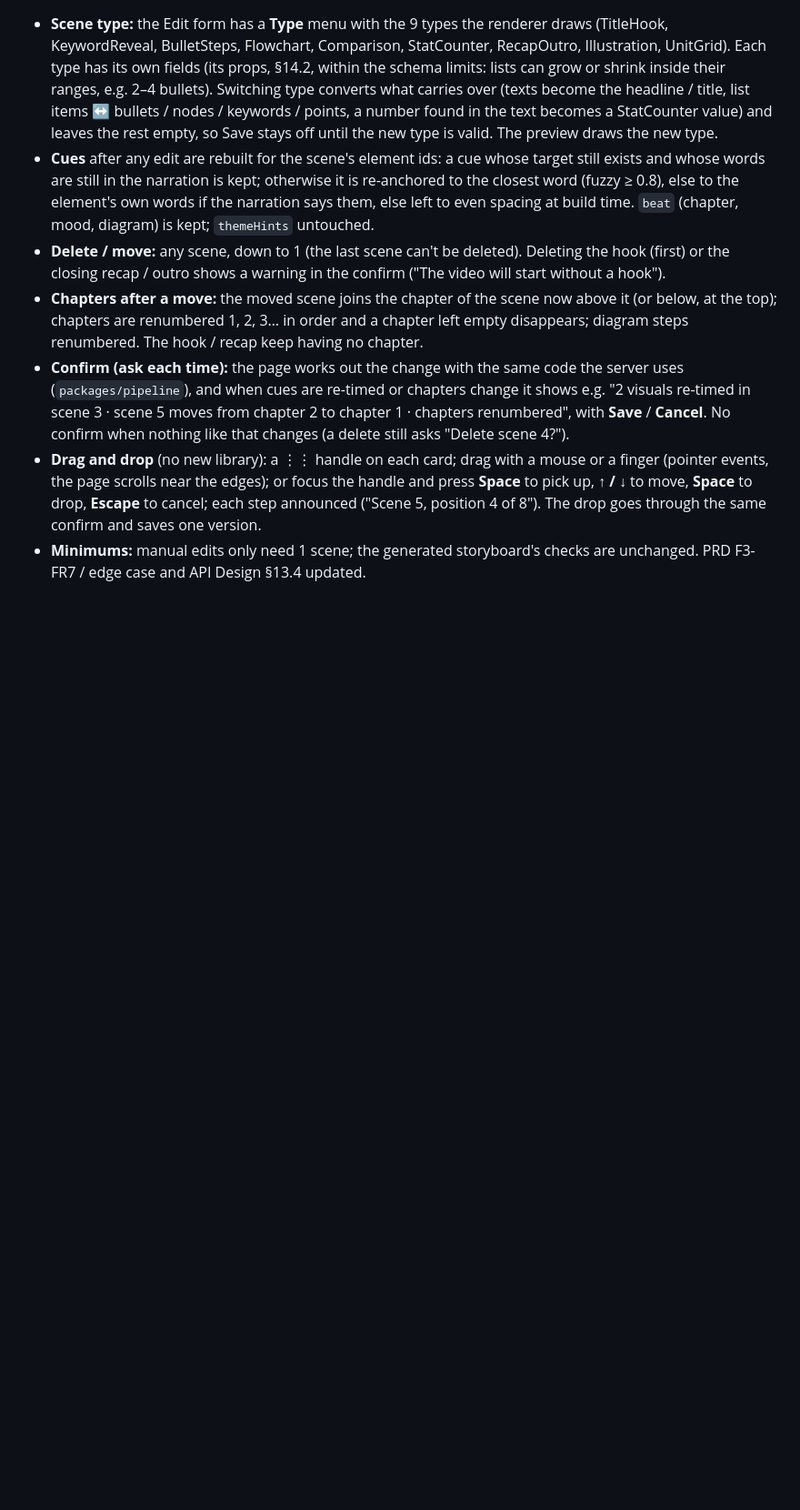
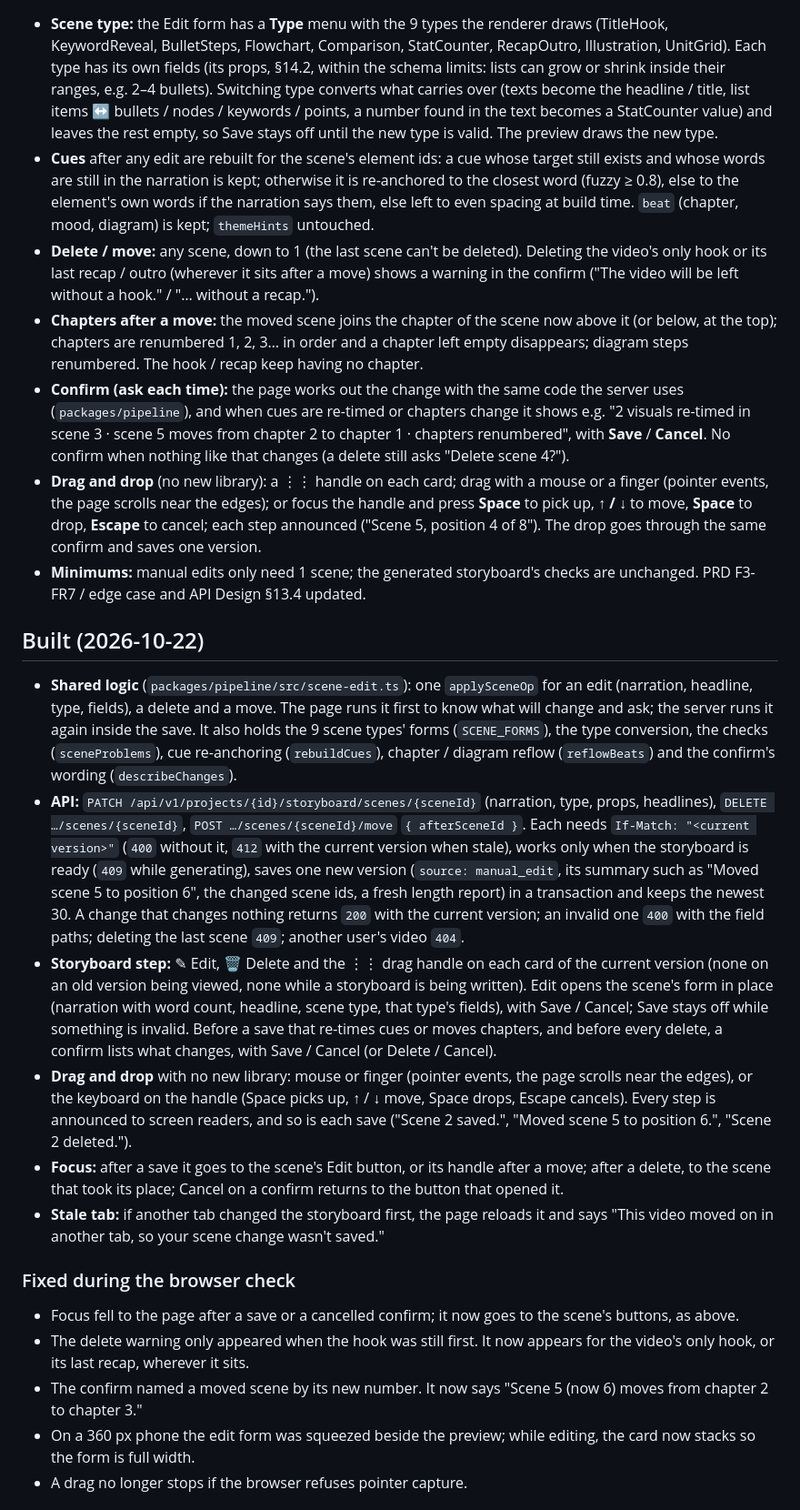
Before and after one commit to ETHANHUNT53/videozilla, a Markdown page: docs/features/F3.6-scene-edits.md, the part around one of its changes. Shown at 91% size. Rendered like a GitHub page; blank space fills up the shorter version.

Commit message:
docs(f3.6): built, checked and live checks; PROJECT_STATUS F3.6 done, stop point
Co-Authored-By: Claude Opus 5.5 <noreply@anthropic.com>

```diff
--- a/docs/features/F3.6-scene-edits.md
+++ b/docs/features/F3.6-scene-edits.md
@@ -78,8 +78,27 @@ All three need `If-Match: "<currentStoryboardVersion>"` (`412` with the current
 
 - **Scene type:** the Edit form has a **Type** menu with the 9 types the renderer draws (TitleHook, KeywordReveal, BulletSteps, Flowchart, Comparison, StatCounter, RecapOutro, Illustration, UnitGrid). Each type has its own fields (its props, §14.2, within the schema limits: lists can grow or shrink inside their ranges, e.g. 2–4 bullets). Switching type converts what carries over (texts become the headline / title, list items ↔ bullets / nodes / keywords / points, a number found in the text becomes a StatCounter value) and leaves the rest empty, so Save stays off until the new type is valid. The preview draws the new type.
 - **Cues** after any edit are rebuilt for the scene's element ids: a cue whose target still exists and whose words are still in the narration is kept; otherwise it is re-anchored to the closest word (fuzzy ≥ 0.8), else to the element's own words if the narration says them, else left to even spacing at build time. `beat` (chapter, mood, diagram) is kept; `themeHints` untouched.
-- **Delete / move:** any scene, down to 1 (the last scene can't be deleted). Deleting the hook (first) or the closing recap / outro shows a warning in the confirm ("The video will start without a hook").
+- **Delete / move:** any scene, down to 1 (the last scene can't be deleted). Deleting the video's only hook or its last recap / outro (wherever it sits after a move) shows a warning in the confirm ("The video will be left without a hook." / "… without a recap.").
 - **Chapters after a move:** the moved scene joins the chapter of the scene now above it (or below, at the top); chapters are renumbered 1, 2, 3… in order and a chapter left empty disappears; diagram steps renumbered. The hook / recap keep having no chapter.
 - **Confirm (ask each time):** the page works out the change with the same code the server uses (`packages/pipeline`), and when cues are re-timed or chapters change it shows e.g. "2 visuals re-timed in scene 3 · scene 5 moves from chapter 2 to chapter 1 · chapters renumbered", with **Save** / **Cancel**. No confirm when nothing like that changes (a delete still asks "Delete scene 4?").
 - **Drag and drop** (no new library): a ⋮⋮ handle on each card; drag with a mouse or a finger (pointer events, the page scrolls near the edges); or focus the handle and press **Space** to pick up, **↑ / ↓** to move, **Space** to drop, **Escape** to cancel; each step announced ("Scene 5, position 4 of 8"). The drop goes through the same confirm and saves one version.
 - **Minimums:** manual edits only need 1 scene; the generated storyboard's checks are unchanged. PRD F3-FR7 / edge case and API Design §13.4 updated.
+
+
+## Built (2026-10-22)
+
+- **Shared logic** (`packages/pipeline/src/scene-edit.ts`): one `applySceneOp` for an edit (narration, headline, type, fields), a delete and a move. The page runs it first to know what will change and ask; the server runs it again inside the save. It also holds the 9 scene types' forms (`SCENE_FORMS`), the type conversion, the checks (`sceneProblems`), cue re-anchoring (`rebuildCues`), chapter / diagram reflow (`reflowBeats`) and the confirm's wording (`describeChanges`).
+- **API:** `PATCH /api/v1/projects/{id}/storyboard/scenes/{sceneId}` (narration, type, props, headlines), `DELETE …/scenes/{sceneId}`, `POST …/scenes/{sceneId}/move` `{ afterSceneId }`. Each needs `If-Match: "<current version>"` (`400` without it, `412` with the current version when stale), works only when the storyboard is ready (`409` while generating), saves one new version (`source: manual_edit`, its summary such as "Moved scene 5 to position 6", the changed scene ids, a fresh length report) in a transaction and keeps the newest 30. A change that changes nothing returns `200` with the current version; an invalid one `400` with the field paths; deleting the last scene `409`; another user's video `404`.
+- **Storyboard step:** ✎ Edit, 🗑 Delete and the ⋮⋮ drag handle on each card of the current version (none on an old version being viewed, none while a storyboard is being written). Edit opens the scene's form in place (narration with word count, headline, scene type, that type's fields), with Save / Cancel; Save stays off while something is invalid. Before a save that re-times cues or moves chapters, and before every delete, a confirm lists what changes, with Save / Cancel (or Delete / Cancel).
+- **Drag and drop** with no new library: mouse or finger (pointer events, the page scrolls near the edges), or the keyboard on the handle (Space picks up, ↑ / ↓ move, Space drops, Escape cancels). Every step is announced to screen readers, and so is each save ("Scene 2 saved.", "Moved scene 5 to position 6.", "Scene 2 deleted.").
+- **Focus:** after a save it goes to the scene's Edit button, or its handle after a move; after a delete, to the scene that took its place; Cancel on a confirm returns to the button that opened it.
+- **Stale tab:** if another tab changed the storyboard first, the page reloads it and says "This video moved on in another tab, so your scene change wasn't saved."
+
+### Fixed during the browser check
+
+- Focus fell to the page after a save or a cancelled confirm; it now goes to the scene's buttons, as above.
+- The delete warning only appeared when the hook was still first. It now appears for the video's only hook, or its last recap, wherever it sits.
+- The confirm named a moved scene by its new number. It now says "Scene 5 (now 6) moves from chapter 2 to chapter 3."
+- On a 360 px phone the edit form was squeezed beside the preview; while editing, the card now stacks so the form is full width.
+- A drag no longer stops if the browser refuses pointer capture.
+
```
Also changed, not shown: other parts of docs/features/F3.6-scene-edits.md (+10 -0 lines), docs/PROJECT_STATUS.md (+4 -3 lines).
